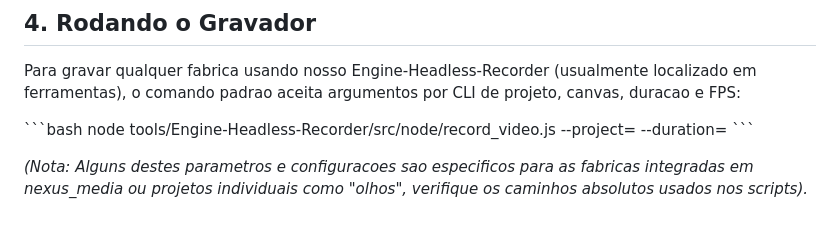
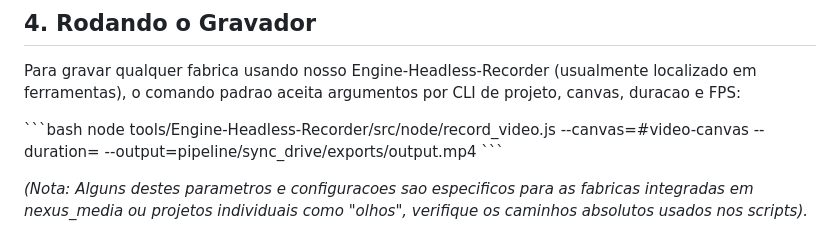
Before and after one commit to Mateus1746/nexus-video-faith_points, a Markdown page: AGENTS.md, the part around the change. Drawn GitHub-style.

Commit message:
docs: update AGENTS.md — standalone paths, headless API, recorder commands

```diff
--- a/AGENTS.md
+++ b/AGENTS.md
@@ -26,7 +26,7 @@ Para que o gravador headless em \`tools/Engine-Headless-Recorder/src/node/record
 Para gravar qualquer fabrica usando nosso Engine-Headless-Recorder (usualmente localizado em ferramentas), o comando padrao aceita argumentos por CLI de projeto, canvas, duracao e FPS:
 
 \`\`\`bash
-node tools/Engine-Headless-Recorder/src/node/record_video.js --project=<dir> --duration=<segundos>
+node tools/Engine-Headless-Recorder/src/node/record_video.js --canvas=#video-canvas --duration=<segundos> --output=pipeline/sync_drive/exports/output.mp4
 \`\`\`
 
 *(Nota: Alguns destes parametros e configuracoes sao especificos para as fabricas integradas em nexus_media ou projetos individuais como "olhos", verifique os caminhos absolutos usados nos scripts).*
```
